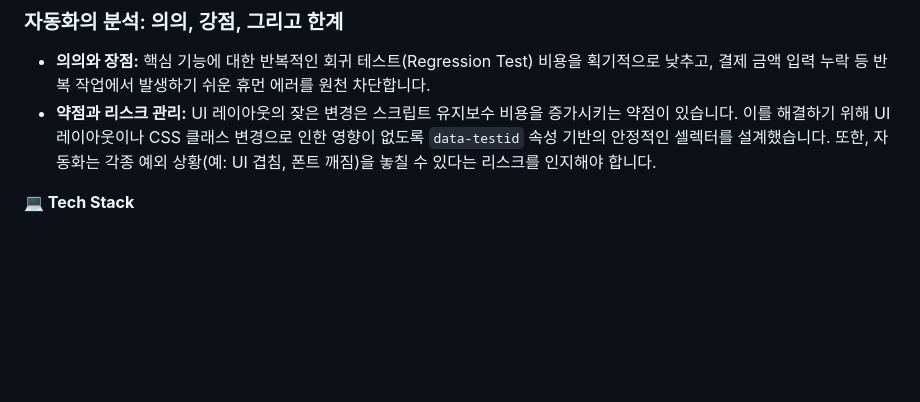
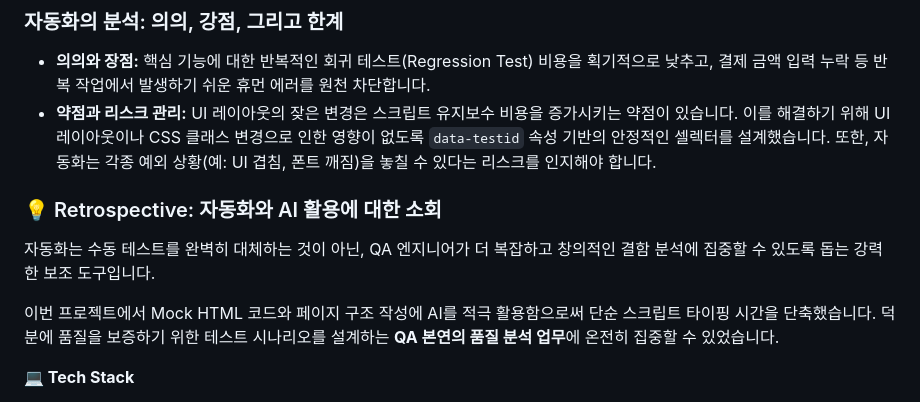
Before and after one commit to LB-Choi/QApf, a Markdown page: README.md, the part around the change. Drawn GitHub-style; blank space fills up the shorter version.

Commit message:
Update README.md
Added a section on retrospective insights regarding automation and AI usage in testing, highlighting the benefits and focus on quality analysis.

```diff
--- a/README.md
+++ b/README.md
@@ -33,6 +33,11 @@
 * **의의와 장점:** 핵심 기능에 대한 반복적인 회귀 테스트(Regression Test) 비용을 획기적으로 낮추고, 결제 금액 입력 누락 등 반복 작업에서 발생하기 쉬운 휴먼 에러를 원천 차단합니다.
 * **약점과 리스크 관리:** UI 레이아웃의 잦은 변경은 스크립트 유지보수 비용을 증가시키는 약점이 있습니다. 이를 해결하기 위해 UI 레이아웃이나 CSS 클래스 변경으로 인한 영향이 없도록 `data-testid` 속성 기반의 안정적인 셀렉터를 설계했습니다. 또한, 자동화는 각종 예외 상황(예: UI 겹침, 폰트 깨짐)을 놓칠 수 있다는 리스크를 인지해야 합니다.
 
+### 💡 Retrospective: 자동화와 AI 활용에 대한 소회
+자동화는 수동 테스트를 완벽히 대체하는 것이 아닌, QA 엔지니어가 더 복잡하고 창의적인 결함 분석에 집중할 수 있도록 돕는 강력한 보조 도구입니다.
+
+이번 프로젝트에서 Mock HTML 코드와 페이지 구조 작성에 AI를 적극 활용함으로써 단순 스크립트 타이핑 시간을 단축했습니다. 덕분에 품질을 보증하기 위한 테스트 시나리오를 설계하는 **QA 본연의 품질 분석 업무**에 온전히 집중할 수 있었습니다.
+
 **💻 Tech Stack**
 * **Language:** TypeScript
 * **Framework:** Playwright Test
```
